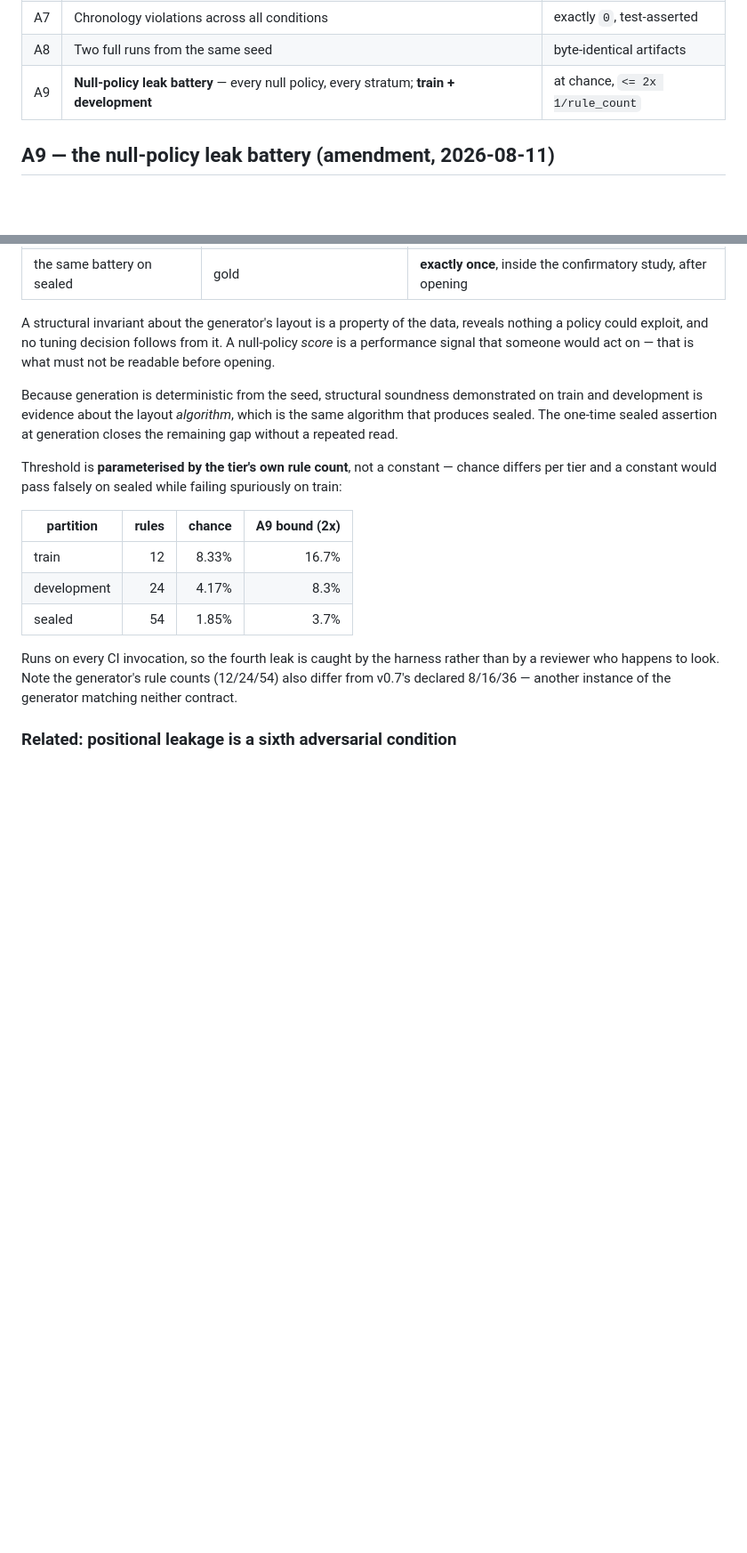
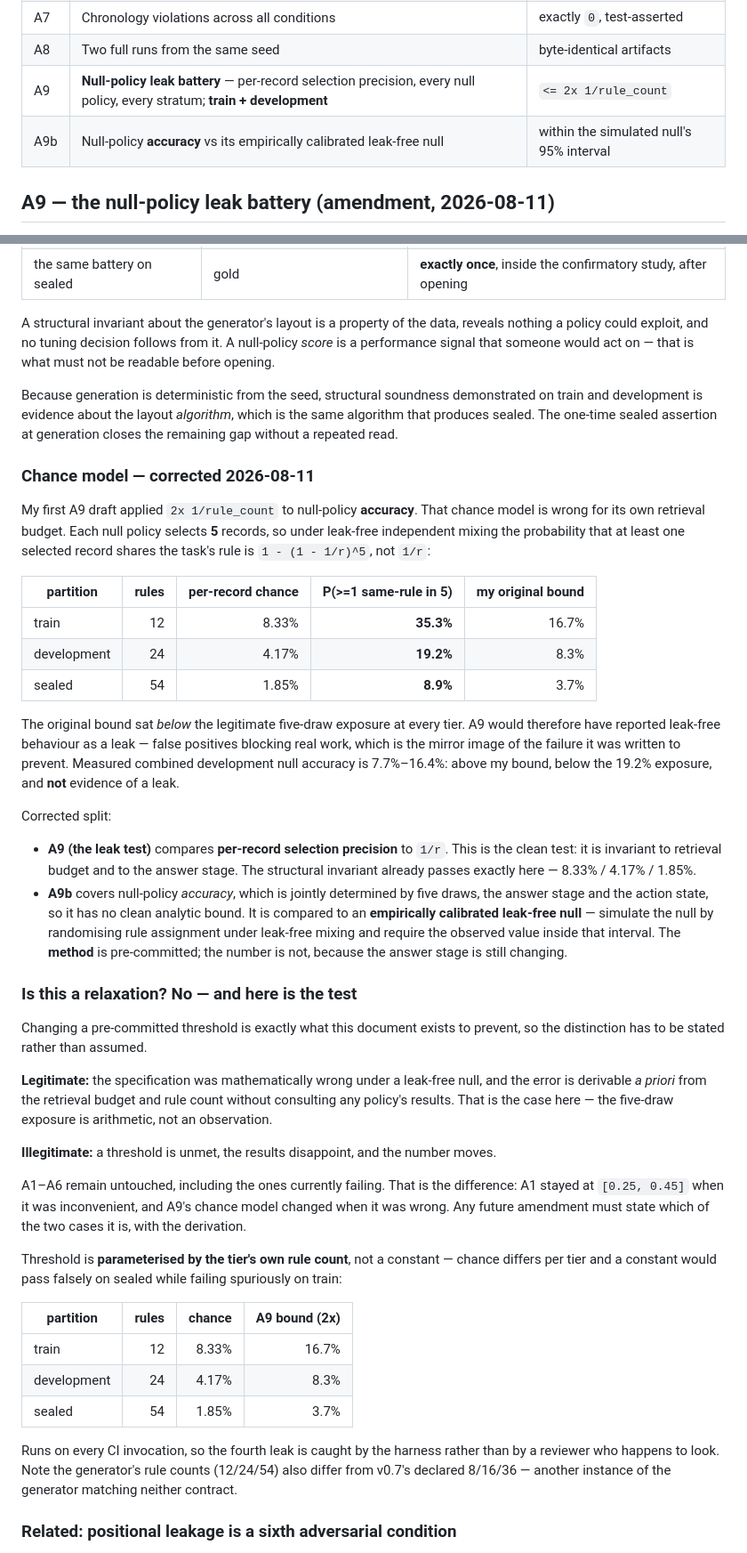
Before and after one commit to DannyRuchtie/experience-learning-layer, a Markdown page: research/INSTRUMENT_ACCEPTANCE_PRECOMMIT.md, 2 parts joined by grey strips. Shown at 89% size. GitHub-like rendering; blank space fills up the shorter version.

Commit message:
Correct A9 chance model for the five-record retrieval budget
A9 applied 2x 1/rule_count to null-policy accuracy, but each null policy
selects five records. Under leak-free mixing the probability that at
least one shares the task rule is 1-(1-1/r)^5: 35.3% train, 19.2%
development, 8.9% sealed. The original bound sat below the legitimate
exposure at every tier, so A9 would have reported leak-free behaviour as
a leak.

Splits the criterion. A9 now compares per-record selection precision to
1/r, which is invariant to retrieval budget and answer stage and is where
the structural invariant already passes exactly. A9b covers null-policy
accuracy against an empirically calibrated leak-free null, pre-committing
the method rather than the number since the answer stage is still
changing.

Documents the test distinguishing a specification correction from a
relaxation: the error must be derivable a priori without consulting
policy results. A1-A6 remain untouched, including those currently
failing.

Co-authored-by: Danny Ruchtie <46239581+DannyRuchtie@users.noreply.github.com>
Signed-off-by: Danny Ruchtie <46239581+DannyRuchtie@users.noreply.github.com>

```diff
--- a/research/INSTRUMENT_ACCEPTANCE_PRECOMMIT.md
+++ b/research/INSTRUMENT_ACCEPTANCE_PRECOMMIT.md
@@ -58,7 +58,8 @@ Measured on the **development** partition only. Sealed is not opened for any of
 | A6 | Near stratum is not saturated: `oracle-retrieval` minus best eligible on near | `>= 0.10` |
 | A7 | Chronology violations across all conditions | exactly `0`, test-asserted |
 | A8 | Two full runs from the same seed | byte-identical artifacts |
-| A9 | **Null-policy leak battery** — every null policy, every stratum; **train + development** | at chance, `<= 2x 1/rule_count` |
+| A9 | **Null-policy leak battery** — per-record selection precision, every null policy, every stratum; **train + development** | `<= 2x 1/rule_count` |
+| A9b | Null-policy **accuracy** vs its empirically calibrated leak-free null | within the simulated null's 95% interval |
 
 ## A9 — the null-policy leak battery (amendment, 2026-08-11)
 
@@ -99,6 +100,50 @@ signal that someone would act on — that is what must not be readable before op
 Because generation is deterministic from the seed, structural soundness demonstrated on train and
 development is evidence about the layout *algorithm*, which is the same algorithm that produces
 sealed. The one-time sealed assertion at generation closes the remaining gap without a repeated read.
+
+### Chance model — corrected 2026-08-11
+
+My first A9 draft applied `2x 1/rule_count` to null-policy **accuracy**. That chance model is wrong
+for its own retrieval budget. Each null policy selects **5** records, so under leak-free independent
+mixing the probability that at least one selected record shares the task's rule is
+`1 - (1 - 1/r)^5`, not `1/r`:
+
+| partition | rules | per-record chance | P(>=1 same-rule in 5) | my original bound |
+|---|---:|---:|---:|---:|
+| train | 12 | 8.33% | **35.3%** | 16.7% |
+| development | 24 | 4.17% | **19.2%** | 8.3% |
+| sealed | 54 | 1.85% | **8.9%** | 3.7% |
+
+The original bound sat *below* the legitimate five-draw exposure at every tier. A9 would therefore
+have reported leak-free behaviour as a leak — false positives blocking real work, which is the
+mirror image of the failure it was written to prevent. Measured combined development null accuracy
+is 7.7%–16.4%: above my bound, below the 19.2% exposure, and **not** evidence of a leak.
+
+Corrected split:
+
+- **A9 (the leak test)** compares **per-record selection precision** to `1/r`. This is the clean
+  test: it is invariant to retrieval budget and to the answer stage. The structural invariant
+  already passes exactly here — 8.33% / 4.17% / 1.85%.
+- **A9b** covers null-policy *accuracy*, which is jointly determined by five draws, the answer
+  stage and the action state, so it has no clean analytic bound. It is compared to an
+  **empirically calibrated leak-free null** — simulate the null by randomising rule assignment
+  under leak-free mixing and require the observed value inside that interval. The **method** is
+  pre-committed; the number is not, because the answer stage is still changing.
+
+### Is this a relaxation? No — and here is the test
+
+Changing a pre-committed threshold is exactly what this document exists to prevent, so the
+distinction has to be stated rather than assumed.
+
+**Legitimate:** the specification was mathematically wrong under a leak-free null, and the error is
+derivable *a priori* from the retrieval budget and rule count without consulting any policy's
+results. That is the case here — the five-draw exposure is arithmetic, not an observation.
+
+**Illegitimate:** a threshold is unmet, the results disappoint, and the number moves.
+
+A1–A6 remain untouched, including the ones currently failing. That is the difference: A1 stayed at
+`[0.25, 0.45]` when it was inconvenient, and A9's chance model changed when it was wrong. Any future
+amendment must state which of the two cases it is, with the derivation.
 
 Threshold is **parameterised by the tier's own rule count**, not a constant — chance differs per
 tier and a constant would pass falsely on sealed while failing spuriously on train:
```
